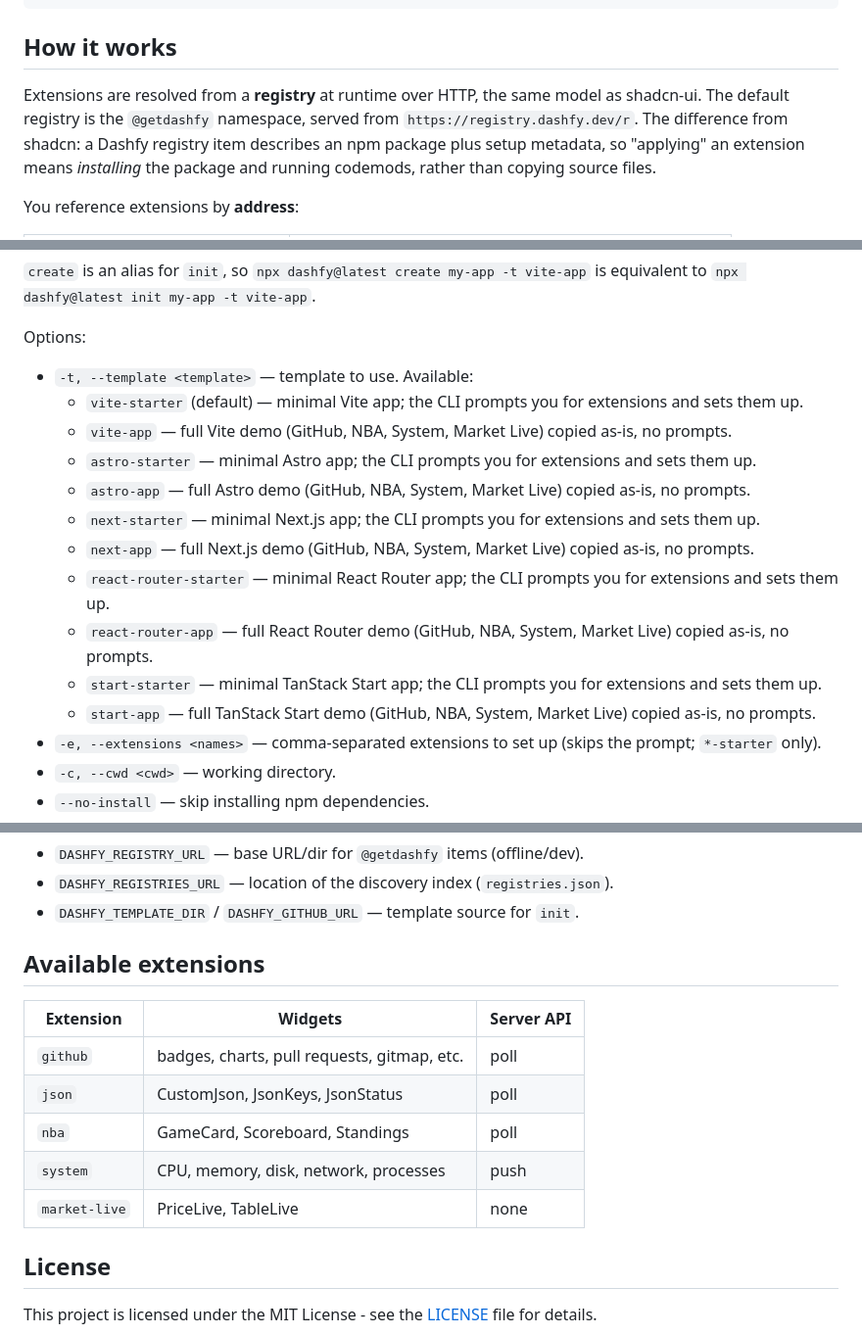
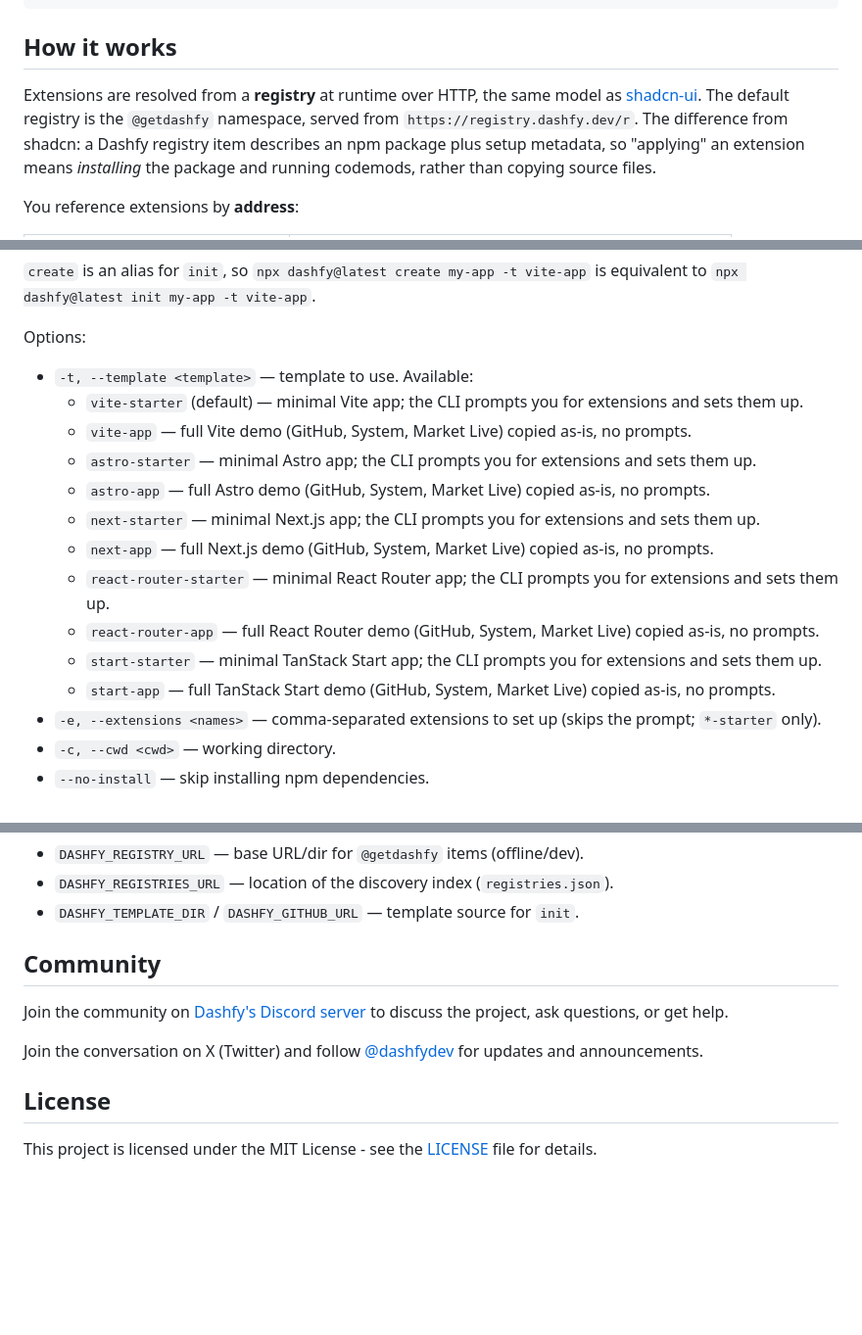
Before and after one commit to dashfy/dashfy, a Markdown page: packages/cli/README.md, 3 parts joined by grey strips. Shown at 98% size. Drawn GitHub-style; blank space fills up the shorter version.

Commit message:
docs: update README with community section and remove NBA mentions

```diff
--- a/packages/cli/README.md
+++ b/packages/cli/README.md
@@ -27,7 +27,7 @@ npx dashfy@latest add @getdashfy/github
 ## How it works
 
 Extensions are resolved from a **registry** at runtime over HTTP, the same model as
-shadcn-ui. The default registry is the `@getdashfy` namespace, served from
+[shadcn-ui](https://ui.shadcn.com/docs/registry). The default registry is the `@getdashfy` namespace, served from
 `https://registry.dashfy.dev/r`. The difference from shadcn: a Dashfy registry item
 describes an npm package plus setup metadata, so "applying" an extension means
 _installing_ the package and running codemods, rather than copying source files.
@@ -55,15 +55,15 @@ Options:
 
 - `-t, --template <template>` — template to use. Available:
   - `vite-starter` (default) — minimal Vite app; the CLI prompts you for extensions and sets them up.
-  - `vite-app` — full Vite demo (GitHub, NBA, System, Market Live) copied as-is, no prompts.
+  - `vite-app` — full Vite demo (GitHub, System, Market Live) copied as-is, no prompts.
   - `astro-starter` — minimal Astro app; the CLI prompts you for extensions and sets them up.
-  - `astro-app` — full Astro demo (GitHub, NBA, System, Market Live) copied as-is, no prompts.
+  - `astro-app` — full Astro demo (GitHub, System, Market Live) copied as-is, no prompts.
   - `next-starter` — minimal Next.js app; the CLI prompts you for extensions and sets them up.
-  - `next-app` — full Next.js demo (GitHub, NBA, System, Market Live) copied as-is, no prompts.
+  - `next-app` — full Next.js demo (GitHub, System, Market Live) copied as-is, no prompts.
   - `react-router-starter` — minimal React Router app; the CLI prompts you for extensions and sets them up.
-  - `react-router-app` — full React Router demo (GitHub, NBA, System, Market Live) copied as-is, no prompts.
+  - `react-router-app` — full React Router demo (GitHub, System, Market Live) copied as-is, no prompts.
   - `start-starter` — minimal TanStack Start app; the CLI prompts you for extensions and sets them up.
-  - `start-app` — full TanStack Start demo (GitHub, NBA, System, Market Live) copied as-is, no prompts.
+  - `start-app` — full TanStack Start demo (GitHub, System, Market Live) copied as-is, no prompts.
 - `-e, --extensions <names>` — comma-separated extensions to set up (skips the prompt; `*-starter` only).
 - `-c, --cwd <cwd>` — working directory.
 - `--no-install` — skip installing npm dependencies.
@@ -506,15 +506,11 @@ CLI behavior can also be tuned with:
 - `DASHFY_REGISTRIES_URL` — location of the discovery index (`registries.json`).
 - `DASHFY_TEMPLATE_DIR` / `DASHFY_GITHUB_URL` — template source for `init`.
 
-## Available extensions
+## Community
 
-| Extension     | Widgets                                     | Server API |
-| ------------- | ------------------------------------------- | ---------- |
-| `github`      | badges, charts, pull requests, gitmap, etc. | poll       |
-| `json`        | CustomJson, JsonKeys, JsonStatus            | poll       |
-| `nba`         | GameCard, Scoreboard, Standings             | poll       |
-| `system`      | CPU, memory, disk, network, processes       | push       |
-| `market-live` | PriceLive, TableLive                        | none       |
+Join the community on [Dashfy's Discord server](https://dashfy.dev/discord) to discuss the project, ask questions, or get help.
+
+Join the conversation on X (Twitter) and follow [@dashfydev](https://x.com/dashfydev) for updates and announcements.
 
 ## License
 
```
